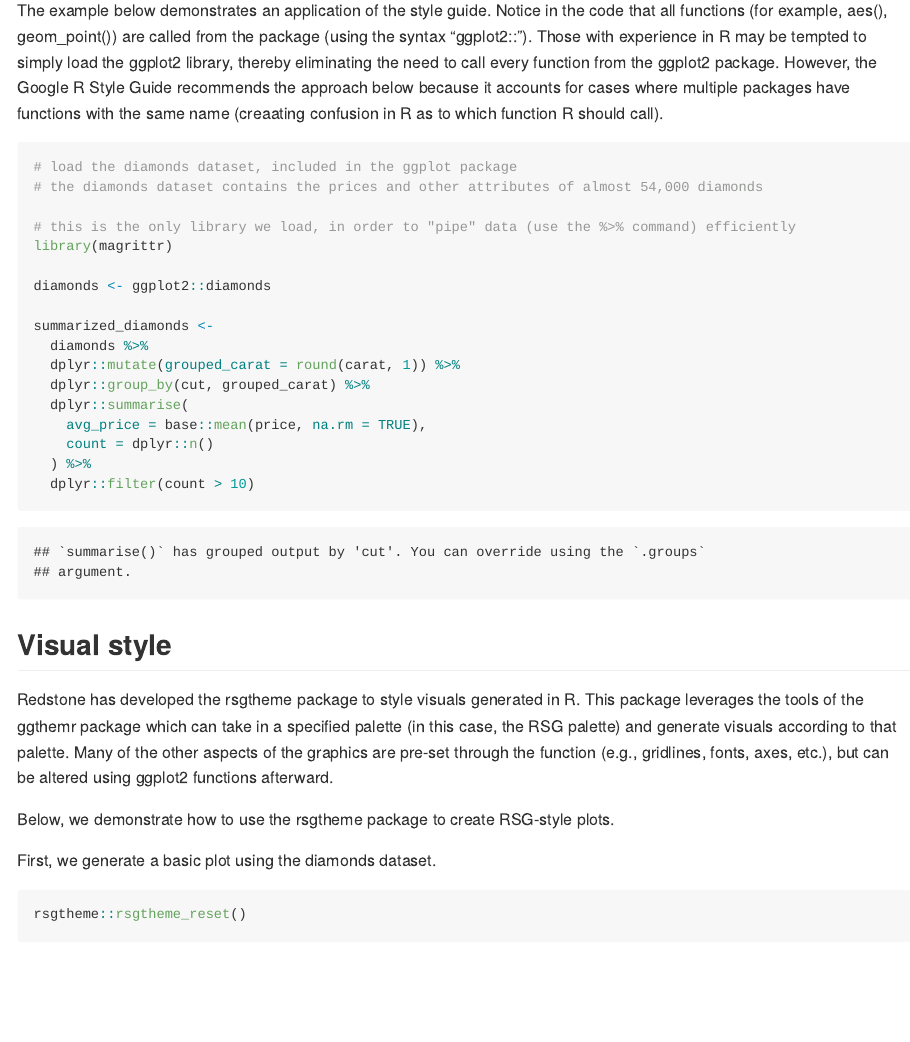
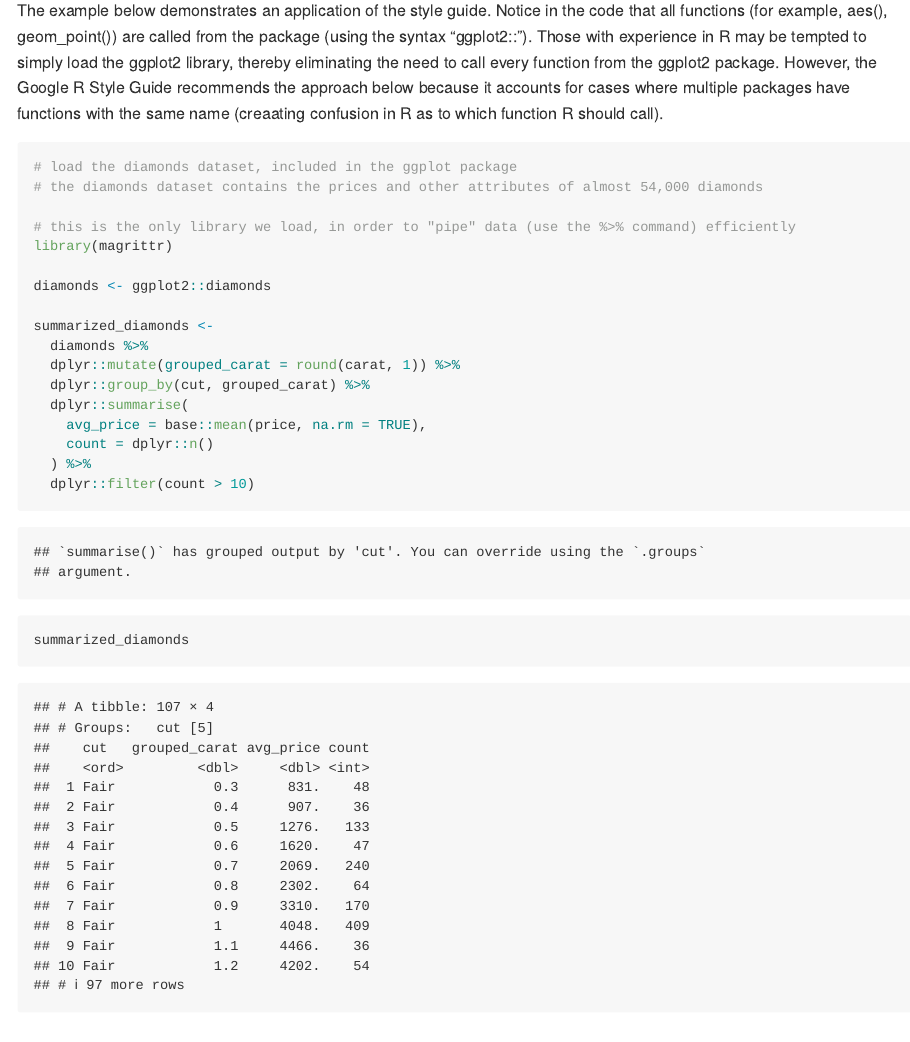
Before and after one commit to redstonestrategy/R-guide, an R Markdown document (style_guide/R style guide.Rmd): the page in a window 1100 px wide, from 1280 px down. Rendered offline with R 4.5, knitr and Pandoc, with nearby package versions; some code elsewhere in the file could not run offline; long lines of code are wrapped.

Commit message:
Print summarized_diamonds so readers can preview output

````diff
--- a/style_guide/R style guide.Rmd
+++ b/style_guide/R style guide.Rmd
@@ -63,6 +63,8 @@ summarized_diamonds <-
     count = dplyr::n()
   ) %>%
   dplyr::filter(count > 10)
+
+summarized_diamonds
 
 ```
 
````
